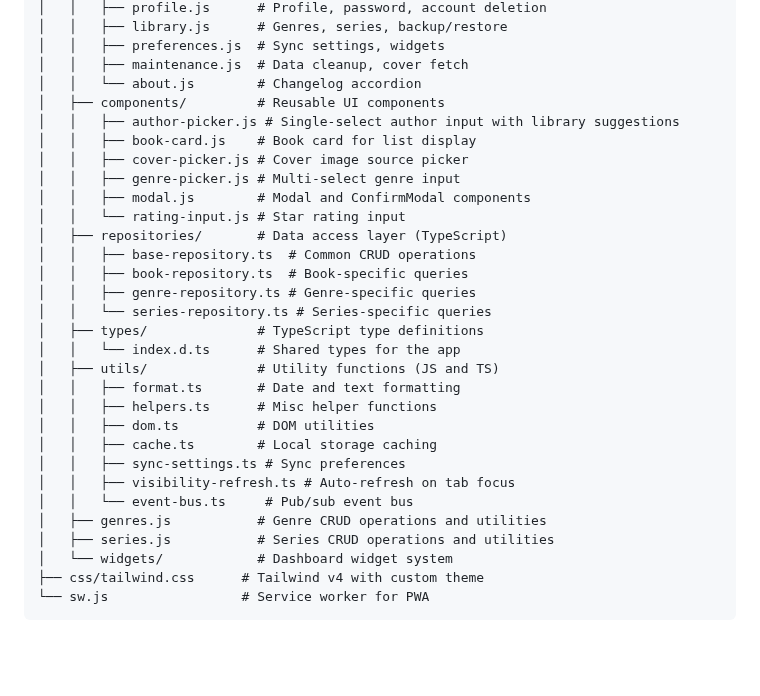
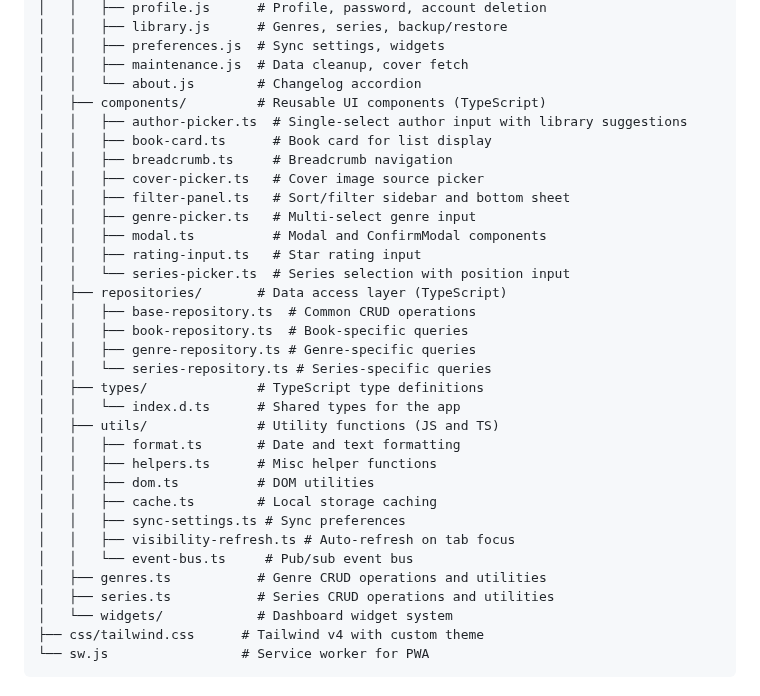
Before and after one commit to mfrench71/my-bookshelf-website, a Markdown page: docs/CLAUDE.md, the part around one of its changes. GitHub-like rendering; blank space fills up the shorter version.

```diff
--- a/docs/CLAUDE.md
+++ b/docs/CLAUDE.md
@@ -467,13 +467,16 @@ src/
 │   │   ├── preferences.js  # Sync settings, widgets
 │   │   ├── maintenance.js  # Data cleanup, cover fetch
 │   │   └── about.js        # Changelog accordion
-│   ├── components/         # Reusable UI components
-│   │   ├── author-picker.js # Single-select author input with library suggestions
-│   │   ├── book-card.js    # Book card for list display
-│   │   ├── cover-picker.js # Cover image source picker
-│   │   ├── genre-picker.js # Multi-select genre input
-│   │   ├── modal.js        # Modal and ConfirmModal components
-│   │   └── rating-input.js # Star rating input
+│   ├── components/         # Reusable UI components (TypeScript)
+│   │   ├── author-picker.ts  # Single-select author input with library suggestions
+│   │   ├── book-card.ts      # Book card for list display
+│   │   ├── breadcrumb.ts     # Breadcrumb navigation
+│   │   ├── cover-picker.ts   # Cover image source picker
+│   │   ├── filter-panel.ts   # Sort/filter sidebar and bottom sheet
+│   │   ├── genre-picker.ts   # Multi-select genre input
+│   │   ├── modal.ts          # Modal and ConfirmModal components
+│   │   ├── rating-input.ts   # Star rating input
+│   │   └── series-picker.ts  # Series selection with position input
 │   ├── repositories/       # Data access layer (TypeScript)
 │   │   ├── base-repository.ts  # Common CRUD operations
 │   │   ├── book-repository.ts  # Book-specific queries
@@ -489,8 +492,8 @@ src/
 │   │   ├── sync-settings.ts # Sync preferences
 │   │   ├── visibility-refresh.ts # Auto-refresh on tab focus
 │   │   └── event-bus.ts     # Pub/sub event bus
-│   ├── genres.js           # Genre CRUD operations and utilities
-│   ├── series.js           # Series CRUD operations and utilities
+│   ├── genres.ts           # Genre CRUD operations and utilities
+│   ├── series.ts           # Series CRUD operations and utilities
 │   └── widgets/            # Dashboard widget system
 ├── css/tailwind.css      # Tailwind v4 with custom theme
 └── sw.js                 # Service worker for PWA
```
Also changed, not shown: other parts of docs/CLAUDE.md (+17 -17 lines), docs/PROJECT.md (+1 -1 lines).
